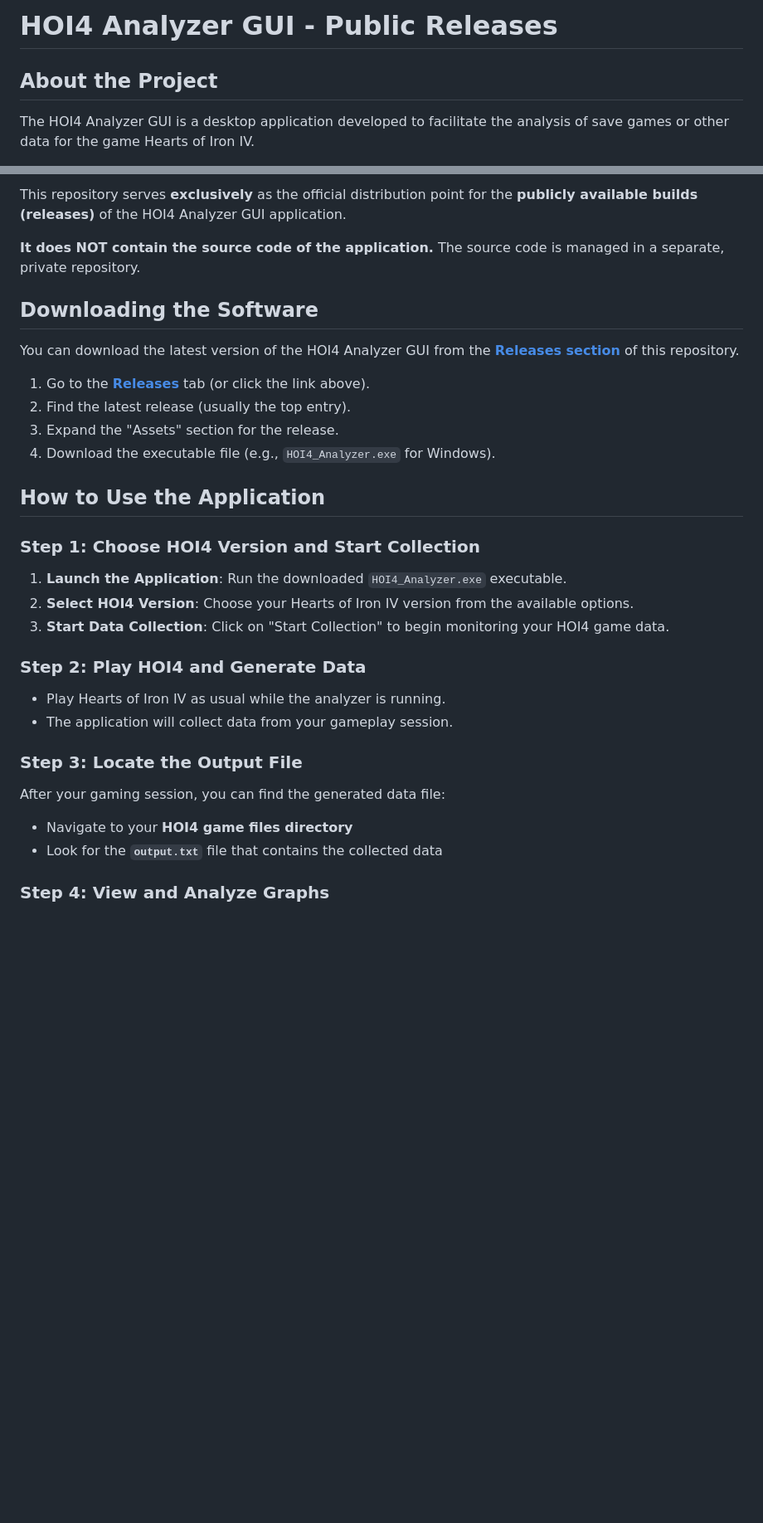
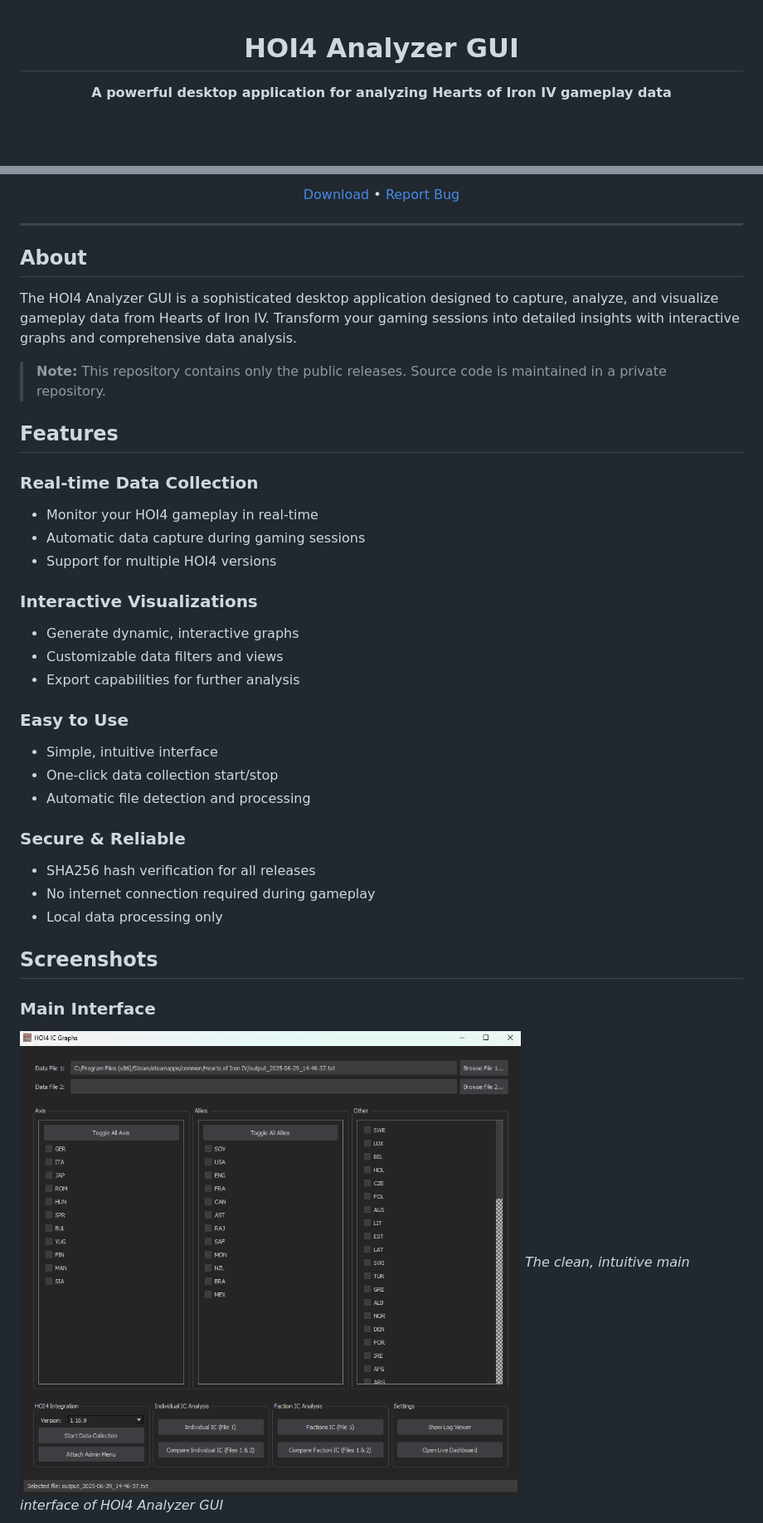
Before and after one commit to zVSciy/Hoi4GraphToolReleases, a Markdown page: README.md, 2 parts joined by grey strips. Shown at 83% size. GitHub-like rendering; pictures changed too: assets/Overview.png (added); blank space fills up the shorter version.

```diff
--- a/README.md
+++ b/README.md
@@ -1,6 +1,6 @@
-# HOI4 Analyzer GUI - Public Releases
+<div align="center">
 
-## About the Project
+# HOI4 Analyzer GUI
 
-The HOI4 Analyzer GUI is a desktop application developed to facilitate the analysis of save games or other data for the game Hearts of Iron IV.
+**A powerful desktop application for analyzing Hearts of Iron IV gameplay data**
 
@@ -8,35 +10,41 @@ The HOI4 Analyzer GUI is a desktop application developed to facilitate the analy
 
-This repository serves **exclusively** as the official distribution point for the **publicly available builds (releases)** of the HOI4 Analyzer GUI application.
+[Download](https://github.com/zVSciy/Hoi4GraphToolReleases/releases) • [Report Bug](https://github.com/zVSciy/Hoi4GraphToolReleases/issues)
 
-**It does NOT contain the source code of the application.** The source code is managed in a separate, private repository.
+</div>
 
-## Downloading the Software
+---
 
-You can download the latest version of the HOI4 Analyzer GUI from the **[Releases section](https://github.com/zVSciy/Hoi4GraphToolReleases/releases)** of this repository.
+## About
 
-1.  Go to the [**Releases**](https://github.com/zVSciy/Hoi4GraphToolReleases/releases) tab (or click the link above).
-2.  Find the latest release (usually the top entry).
-3.  Expand the "Assets" section for the release.
-4.  Download the executable file (e.g., `HOI4_Analyzer.exe` for Windows).
+The HOI4 Analyzer GUI is a sophisticated desktop application designed to capture, analyze, and visualize gameplay data from Hearts of Iron IV. Transform your gaming sessions into detailed insights with interactive graphs and comprehensive data analysis.
 
-## How to Use the Application
+> **Note:** This repository contains only the public releases. Source code is maintained in a private repository.
 
-### Step 1: Choose HOI4 Version and Start Collection
+## Features
 
-1. **Launch the Application**: Run the downloaded `HOI4_Analyzer.exe` executable.
-2. **Select HOI4 Version**: Choose your Hearts of Iron IV version from the available options.
-3. **Start Data Collection**: Click on "Start Collection" to begin monitoring your HOI4 game data.
+### **Real-time Data Collection**
+- Monitor your HOI4 gameplay in real-time
+- Automatic data capture during gaming sessions
+- Support for multiple HOI4 versions
 
-### Step 2: Play HOI4 and Generate Data
+### **Interactive Visualizations**
+- Generate dynamic, interactive graphs
+- Customizable data filters and views
+- Export capabilities for further analysis
 
-- Play Hearts of Iron IV as usual while the analyzer is running.
-- The application will collect data from your gameplay session.
+### **Easy to Use**
+- Simple, intuitive interface
+- One-click data collection start/stop
+- Automatic file detection and processing
 
-### Step 3: Locate the Output File
+### **Secure & Reliable**
+- SHA256 hash verification for all releases
+- No internet connection required during gameplay
+- Local data processing only
 
-After your gaming session, you can find the generated data file:
-- Navigate to your **HOI4 game files directory**
-- Look for the **`output.txt`** file that contains the collected data
+## Screenshots
 
-### Step 4: View and Analyze Graphs
+### Main Interface
+![Main Interface](/assets/Overview.png)
+*The clean, intuitive main interface of HOI4 Analyzer GUI*
 
```
Also changed, not shown: other parts of README.md (+112 -6 lines), assets/Combined Factions Graph.png (added), assets/File Comparison.png (added), assets/Live Dashboard.png (added), assets/Military IC.png (added), assets/Naval IC.png (added).
